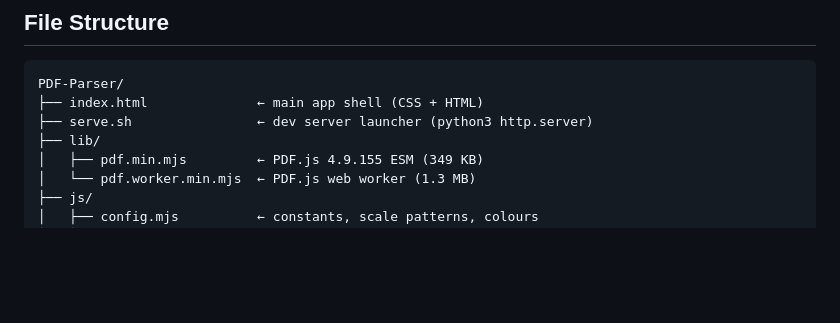
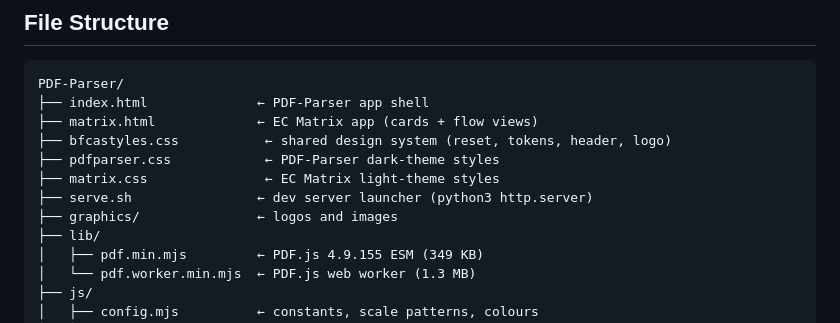
Before and after one commit to arossti/OpenBuilding, a Markdown page: PDF-Parser/docs/PDF-Parser.md, the part around one of its changes. Drawn GitHub-style; blank space fills up the shorter version.

````diff
--- a/PDF-Parser/docs/PDF-Parser.md
+++ b/PDF-Parser/docs/PDF-Parser.md
@@ -594,8 +612,13 @@ Net Total     38.10    410.09
 
 ```
 PDF-Parser/
-├── index.html              ← main app shell (CSS + HTML)
+├── index.html              ← PDF-Parser app shell
+├── matrix.html             ← EC Matrix app (cards + flow views)
+├── bfcastyles.css           ← shared design system (reset, tokens, header, logo)
+├── pdfparser.css            ← PDF-Parser dark-theme styles
+├── matrix.css               ← EC Matrix light-theme styles
 ├── serve.sh                ← dev server launcher (python3 http.server)
+├── graphics/               ← logos and images
 ├── lib/
 │   ├── pdf.min.mjs         ← PDF.js 4.9.155 ESM (349 KB)
 │   └── pdf.worker.min.mjs  ← PDF.js web worker (1.3 MB)
````
Also changed, not shown: other parts of PDF-Parser/docs/PDF-Parser.md (+26 -8 lines).
